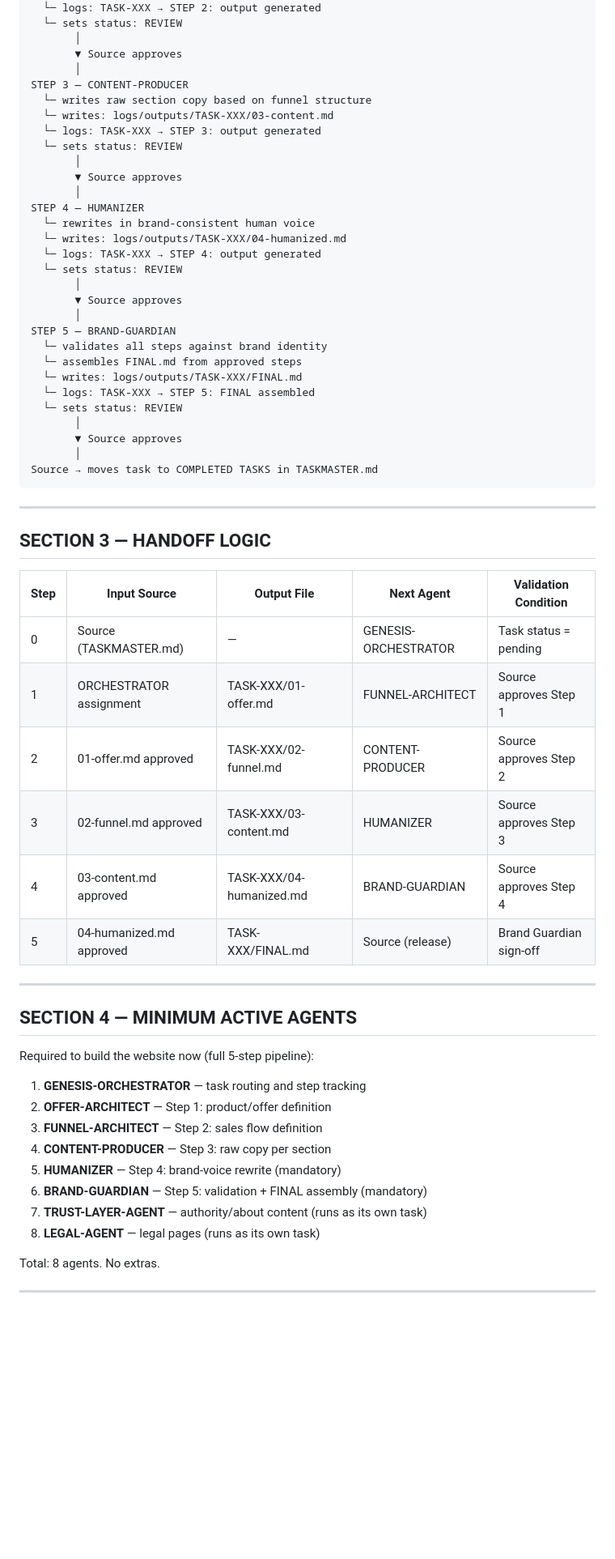
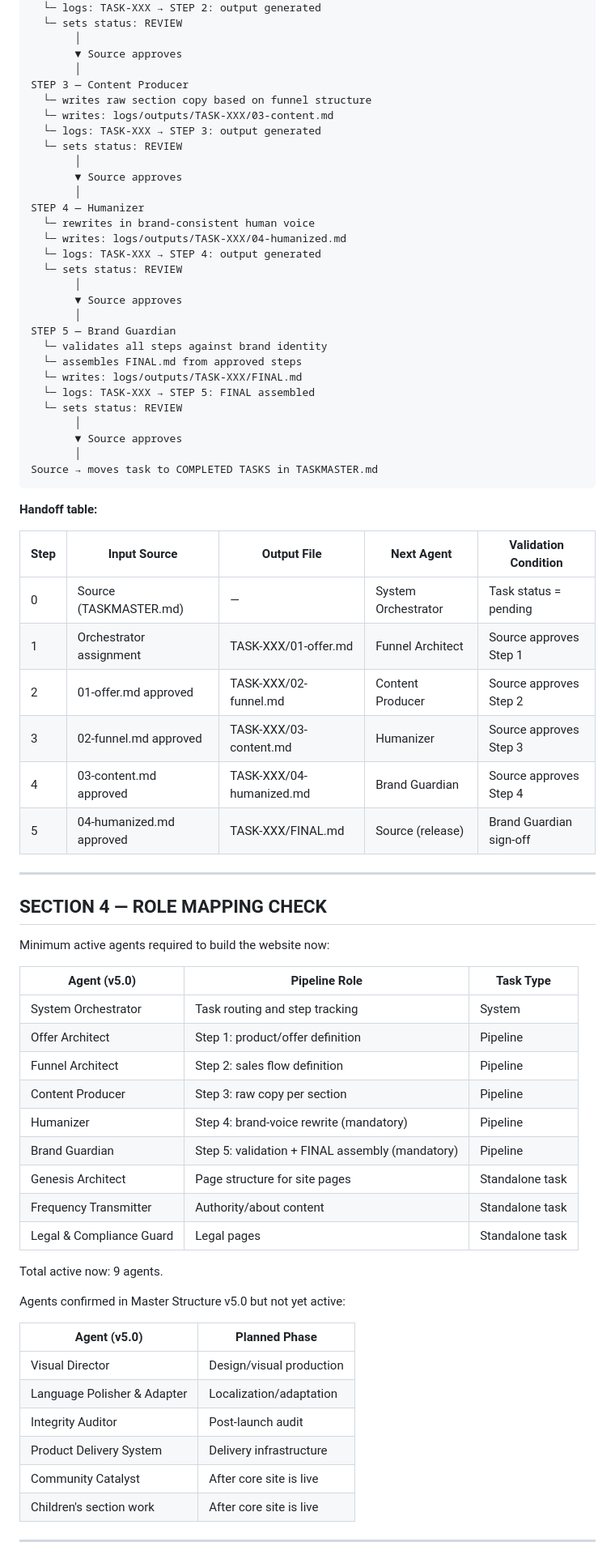
Before and after one commit to AurinBeyond/Genesis, a Markdown page: agents/ORCHESTRATOR-FLOW.md, the part around one of its changes. Shown at 81% size. GitHub-like rendering; blank space fills up the shorter version.

````diff
--- a/agents/ORCHESTRATOR-FLOW.md
+++ b/agents/ORCHESTRATOR-FLOW.md
@@ -176,7 +207,7 @@ STEP 2 — FUNNEL-ARCHITECT
        │
        ▼ Source approves
        │
-STEP 3 — CONTENT-PRODUCER
+STEP 3 — Content Producer
   └─ writes raw section copy based on funnel structure
   └─ writes: logs/outputs/TASK-XXX/03-content.md
   └─ logs: TASK-XXX → STEP 3: output generated
@@ -184,7 +215,7 @@ STEP 3 — CONTENT-PRODUCER
        │
        ▼ Source approves
        │
-STEP 4 — HUMANIZER
+STEP 4 — Humanizer
   └─ rewrites in brand-consistent human voice
   └─ writes: logs/outputs/TASK-XXX/04-humanized.md
   └─ logs: TASK-XXX → STEP 4: output generated
@@ -192,7 +223,7 @@ STEP 4 — HUMANIZER
        │
        ▼ Source approves
        │
-STEP 5 — BRAND-GUARDIAN
+STEP 5 — Brand Guardian
   └─ validates all steps against brand identity
   └─ assembles FINAL.md from approved steps
   └─ writes: logs/outputs/TASK-XXX/FINAL.md
@@ -204,35 +235,47 @@ STEP 5 — BRAND-GUARDIAN
 Source → moves task to COMPLETED TASKS in TASKMASTER.md
 ```
 
----
-
-## SECTION 3 — HANDOFF LOGIC
+**Handoff table:**
 
 | Step | Input Source | Output File | Next Agent | Validation Condition |
 |---|---|---|---|---|
-| 0 | Source (TASKMASTER.md) | — | GENESIS-ORCHESTRATOR | Task status = pending |
-| 1 | ORCHESTRATOR assignment | TASK-XXX/01-offer.md | FUNNEL-ARCHITECT | Source approves Step 1 |
-| 2 | 01-offer.md approved | TASK-XXX/02-funnel.md | CONTENT-PRODUCER | Source approves Step 2 |
-| 3 | 02-funnel.md approved | TASK-XXX/03-content.md | HUMANIZER | Source approves Step 3 |
-| 4 | 03-content.md approved | TASK-XXX/04-humanized.md | BRAND-GUARDIAN | Source approves Step 4 |
+| 0 | Source (TASKMASTER.md) | — | System Orchestrator | Task status = pending |
+| 1 | Orchestrator assignment | TASK-XXX/01-offer.md | Funnel Architect | Source approves Step 1 |
+| 2 | 01-offer.md approved | TASK-XXX/02-funnel.md | Content Producer | Source approves Step 2 |
+| 3 | 02-funnel.md approved | TASK-XXX/03-content.md | Humanizer | Source approves Step 3 |
+| 4 | 03-content.md approved | TASK-XXX/04-humanized.md | Brand Guardian | Source approves Step 4 |
 | 5 | 04-humanized.md approved | TASK-XXX/FINAL.md | Source (release) | Brand Guardian sign-off |
 
 ---
 
-## SECTION 4 — MINIMUM ACTIVE AGENTS
+## SECTION 4 — ROLE MAPPING CHECK
 
-Required to build the website now (full 5-step pipeline):
+Minimum active agents required to build the website now:
 
-1. **GENESIS-ORCHESTRATOR** — task routing and step tracking
-2. **OFFER-ARCHITECT** — Step 1: product/offer definition
-3. **FUNNEL-ARCHITECT** — Step 2: sales flow definition
-4. **CONTENT-PRODUCER** — Step 3: raw copy per section
-5. **HUMANIZER** — Step 4: brand-voice rewrite (mandatory)
-6. **BRAND-GUARDIAN** — Step 5: validation + FINAL assembly (mandatory)
-7. **TRUST-LAYER-AGENT** — authority/about content (runs as its own task)
-8. **LEGAL-AGENT** — legal pages (runs as its own task)
+| Agent (v5.0) | Pipeline Role | Task Type |
+|---|---|---|
+| System Orchestrator | Task routing and step tracking | System |
+| Offer Architect | Step 1: product/offer definition | Pipeline |
+| Funnel Architect | Step 2: sales flow definition | Pipeline |
+| Content Producer | Step 3: raw copy per section | Pipeline |
+| Humanizer | Step 4: brand-voice rewrite (mandatory) | Pipeline |
+| Brand Guardian | Step 5: validation + FINAL assembly (mandatory) | Pipeline |
+| Genesis Architect | Page structure for site pages | Standalone task |
+| Frequency Transmitter | Authority/about content | Standalone task |
+| Legal & Compliance Guard | Legal pages | Standalone task |
 
-Total: 8 agents. No extras.
+Total active now: 9 agents.
+
+Agents confirmed in Master Structure v5.0 but not yet active:
+
+| Agent (v5.0) | Planned Phase |
+|---|---|
+| Visual Director | Design/visual production |
+| Language Polisher & Adapter | Localization/adaptation |
+| Integrity Auditor | Post-launch audit |
+| Product Delivery System | Delivery infrastructure |
+| Community Catalyst | After core site is live |
+| Children's section work | After core site is live |
 
 ---
 
````
Also changed, not shown: other parts of agents/ORCHESTRATOR-FLOW.md (+167 -119 lines).
